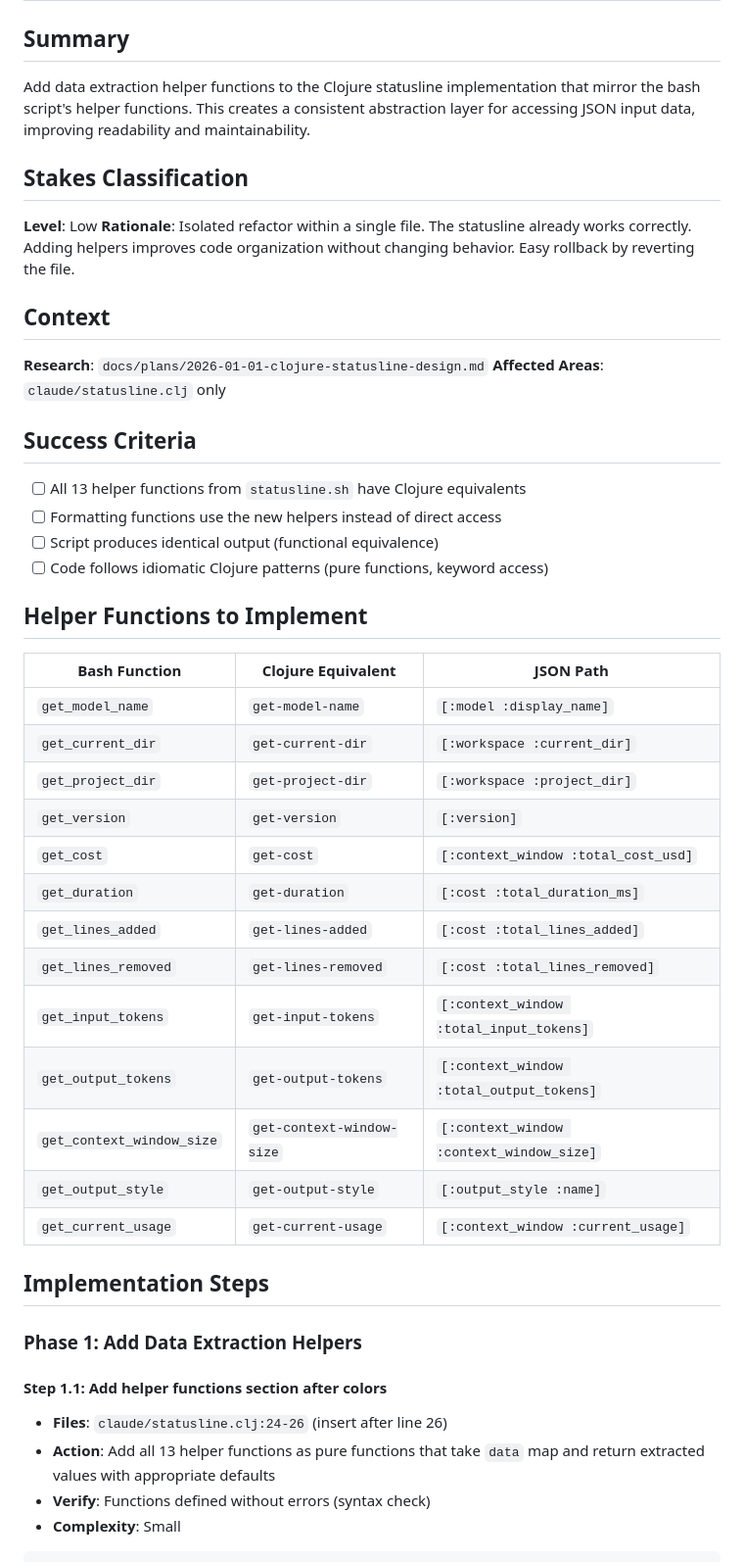
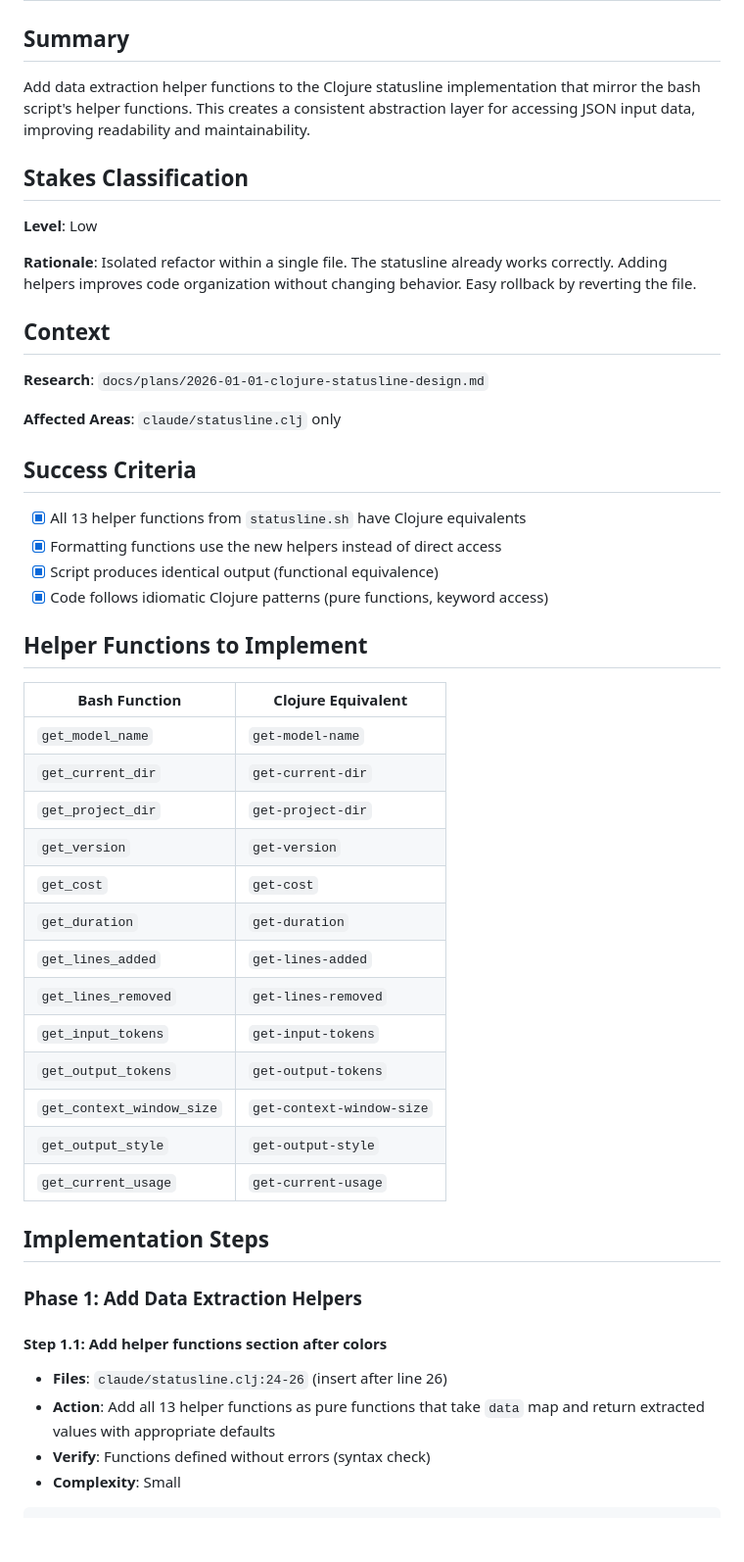
Before and after one commit to bostonaholic/dotfiles, a Markdown page: docs/plans/2026-01-14-clojure-statusline-helpers-plan.md, the part around one of its changes. Shown at 98% size. GitHub-like rendering; blank space fills up the shorter version.

Commit message:
style(plan): fix markdownlint errors in statusline helpers plan

```diff
--- a/docs/plans/2026-01-14-clojure-statusline-helpers-plan.md
+++ b/docs/plans/2026-01-14-clojure-statusline-helpers-plan.md
@@ -2,42 +2,50 @@
 
 ## Summary
 
-Add data extraction helper functions to the Clojure statusline implementation that mirror the bash script's helper functions. This creates a consistent abstraction layer for accessing JSON input data, improving readability and maintainability.
+Add data extraction helper functions to the Clojure statusline
+implementation that mirror the bash script's helper functions. This
+creates a consistent abstraction layer for accessing JSON input data,
+improving readability and maintainability.
 
 ## Stakes Classification
 
 **Level**: Low
-**Rationale**: Isolated refactor within a single file. The statusline already works correctly. Adding helpers improves code organization without changing behavior. Easy rollback by reverting the file.
+
+**Rationale**: Isolated refactor within a single file. The statusline
+already works correctly. Adding helpers improves code organization
+without changing behavior. Easy rollback by reverting the file.
 
 ## Context
 
 **Research**: `docs/plans/2026-01-01-clojure-statusline-design.md`
+
 **Affected Areas**: `claude/statusline.clj` only
 
 ## Success Criteria
 
-- [ ] All 13 helper functions from `statusline.sh` have Clojure equivalents
-- [ ] Formatting functions use the new helpers instead of direct access
-- [ ] Script produces identical output (functional equivalence)
-- [ ] Code follows idiomatic Clojure patterns (pure functions, keyword access)
+- [x] All 13 helper functions from `statusline.sh` have Clojure equivalents
+- [x] Formatting functions use the new helpers instead of direct access
+- [x] Script produces identical output (functional equivalence)
+- [x] Code follows idiomatic Clojure patterns (pure functions, keyword
+  access)
 
 ## Helper Functions to Implement
 
-| Bash Function | Clojure Equivalent | JSON Path |
-|--------------|-------------------|-----------|
-| `get_model_name` | `get-model-name` | `[:model :display_name]` |
-| `get_current_dir` | `get-current-dir` | `[:workspace :current_dir]` |
-| `get_project_dir` | `get-project-dir` | `[:workspace :project_dir]` |
-| `get_version` | `get-version` | `[:version]` |
-| `get_cost` | `get-cost` | `[:context_window :total_cost_usd]` |
-| `get_duration` | `get-duration` | `[:cost :total_duration_ms]` |
-| `get_lines_added` | `get-lines-added` | `[:cost :total_lines_added]` |
-| `get_lines_removed` | `get-lines-removed` | `[:cost :total_lines_removed]` |
-| `get_input_tokens` | `get-input-tokens` | `[:context_window :total_input_tokens]` |
-| `get_output_tokens` | `get-output-tokens` | `[:context_window :total_output_tokens]` |
-| `get_context_window_size` | `get-context-window-size` | `[:context_window :context_window_size]` |
-| `get_output_style` | `get-output-style` | `[:output_style :name]` |
-| `get_current_usage` | `get-current-usage` | `[:context_window :current_usage]` |
+| Bash Function             | Clojure Equivalent        |
+| ------------------------- | ------------------------- |
+| `get_model_name`          | `get-model-name`          |
+| `get_current_dir`         | `get-current-dir`         |
+| `get_project_dir`         | `get-project-dir`         |
+| `get_version`             | `get-version`             |
+| `get_cost`                | `get-cost`                |
+| `get_duration`            | `get-duration`            |
+| `get_lines_added`         | `get-lines-added`         |
+| `get_lines_removed`       | `get-lines-removed`       |
+| `get_input_tokens`        | `get-input-tokens`        |
+| `get_output_tokens`       | `get-output-tokens`       |
+| `get_context_window_size` | `get-context-window-size` |
+| `get_output_style`        | `get-output-style`        |
+| `get_current_usage`       | `get-current-usage`       |
 
 ## Implementation Steps
 
@@ -46,7 +54,8 @@ Add data extraction helper functions to the Clojure statusline implementation th
 #### Step 1.1: Add helper functions section after colors
 
 - **Files**: `claude/statusline.clj:24-26` (insert after line 26)
-- **Action**: Add all 13 helper functions as pure functions that take `data` map and return extracted values with appropriate defaults
+- **Action**: Add all 13 helper functions as pure functions that take
+  `data` map and return extracted values with appropriate defaults
 - **Verify**: Functions defined without errors (syntax check)
 - **Complexity**: Small
 
```
Also changed, not shown: other parts of docs/plans/2026-01-14-clojure-statusline-helpers-plan.md (+41 -22 lines).
